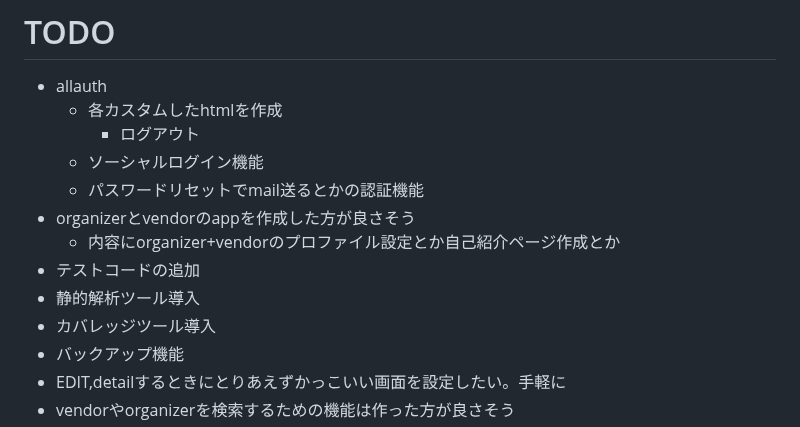
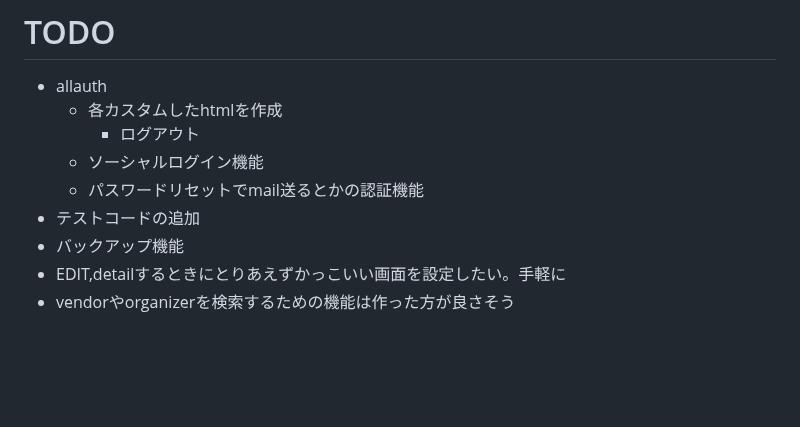
Before and after one commit to biki-cloud/event-matching-service, a Markdown page: README.md, the part around the change. GitHub-like rendering; blank space fills up the shorter version.

```diff
--- a/README.md
+++ b/README.md
@@ -152,11 +152,7 @@ $ pre-commit uninstall
     - ログアウト
   - ソーシャルログイン機能
   - パスワードリセットでmail送るとかの認証機能
-- organizerとvendorのappを作成した方が良さそう
-  - 内容にorganizer+vendorのプロファイル設定とか自己紹介ページ作成とか
 - テストコードの追加
-- 静的解析ツール導入
-- カバレッジツール導入
 - バックアップ機能
 - EDIT,detailするときにとりあえずかっこいい画面を設定したい。手軽に
 - vendorやorganizerを検索するための機能は作った方が良さそう
```
